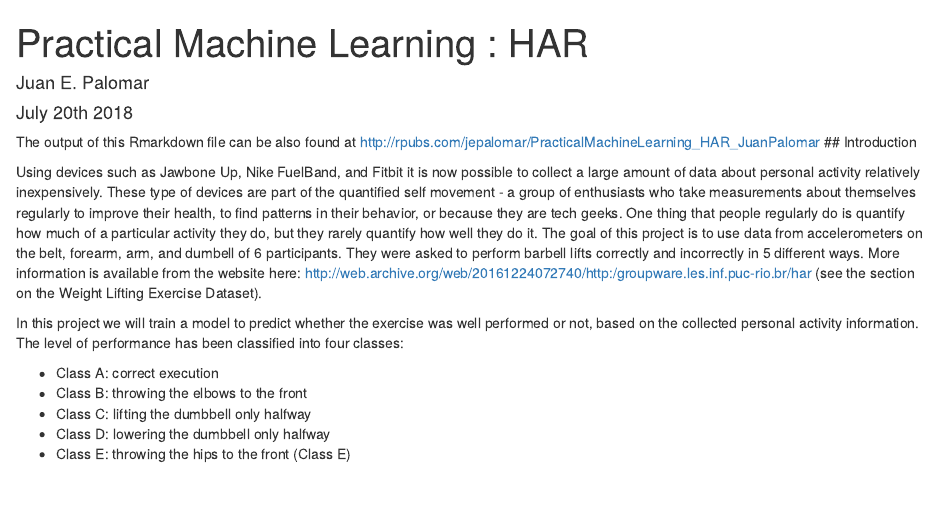
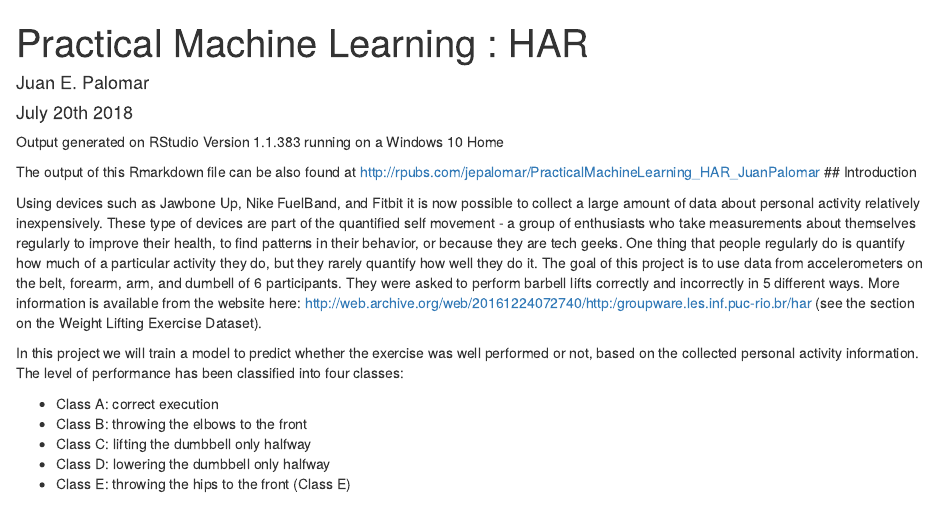
Before and after one commit to jepalomar/HAR_PracticalLearningMachine, an R Markdown document (FinalPRoject_JuanPalomar.Rmd): the page in a window 1100 px wide, from its top. Rendered offline with R 4.5, knitr and Pandoc, with nearby package versions; some code elsewhere in the file could not run offline.

Commit message:
Update FinalPRoject_JuanPalomar.Rmd

````diff
--- a/FinalPRoject_JuanPalomar.Rmd
+++ b/FinalPRoject_JuanPalomar.Rmd
@@ -5,6 +5,7 @@ date: "July 20th 2018"
 output: html_document
 ---
 
+Output generated on RStudio Version 1.1.383 running on a Windows 10 Home
 ```{r setup, include=FALSE}
 knitr::opts_chunk$set(echo = TRUE)
 ```
````
